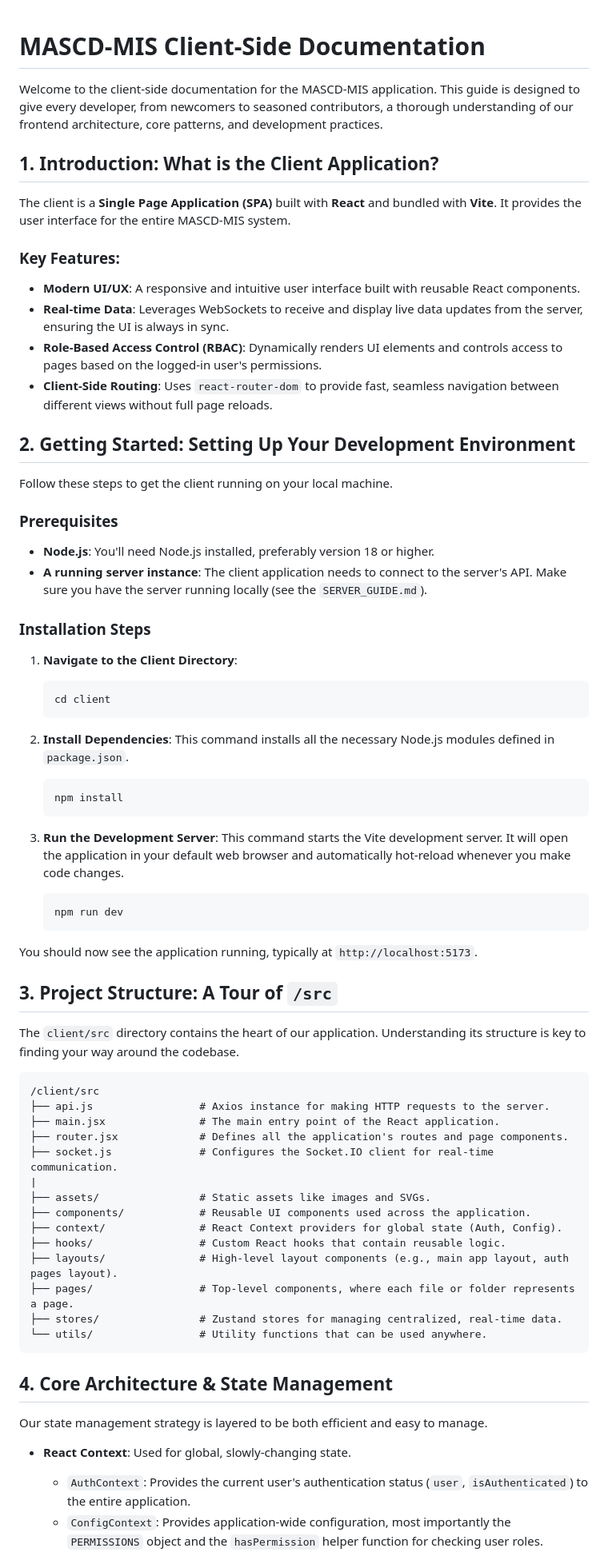
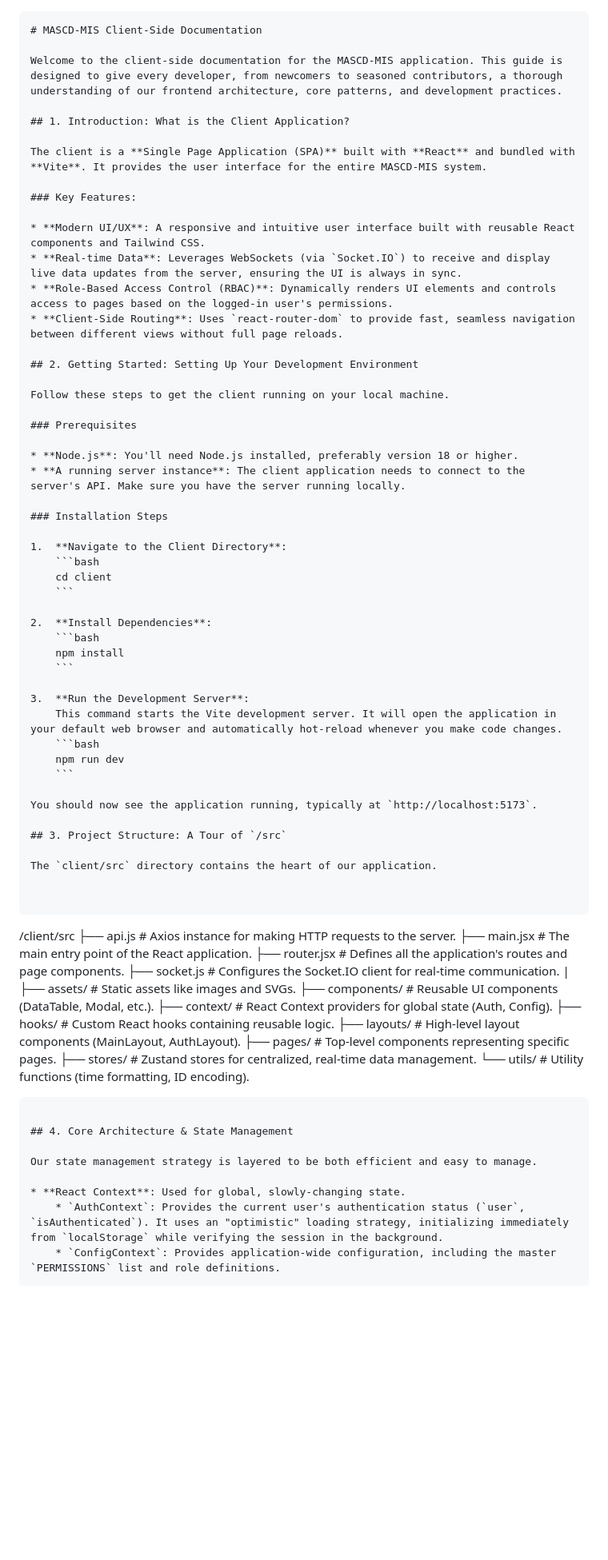
Before and after one commit to hachisnail/content-management-system, a Markdown page: documentation/CLIENT_GUIDE.md, the part around one of its changes. Shown at 80% size. Rendered like a GitHub page; blank space fills up the shorter version.

````diff
--- a/documentation/CLIENT_GUIDE.md
+++ b/documentation/CLIENT_GUIDE.md
@@ -1,3 +1,4 @@
+```markdown
 # MASCD-MIS Client-Side Documentation
 
 Welcome to the client-side documentation for the MASCD-MIS application. This guide is designed to give every developer, from newcomers to seasoned contributors, a thorough understanding of our frontend architecture, core patterns, and development practices.
@@ -8,10 +9,10 @@ The client is a **Single Page Application (SPA)** built with **React** and bundl
 
 ### Key Features:
 
-*   **Modern UI/UX**: A responsive and intuitive user interface built with reusable React components.
-*   **Real-time Data**: Leverages WebSockets to receive and display live data updates from the server, ensuring the UI is always in sync.
-*   **Role-Based Access Control (RBAC)**: Dynamically renders UI elements and controls access to pages based on the logged-in user's permissions.
-*   **Client-Side Routing**: Uses `react-router-dom` to provide fast, seamless navigation between different views without full page reloads.
+* **Modern UI/UX**: A responsive and intuitive user interface built with reusable React components and Tailwind CSS.
+* **Real-time Data**: Leverages WebSockets (via `Socket.IO`) to receive and display live data updates from the server, ensuring the UI is always in sync.
+* **Role-Based Access Control (RBAC)**: Dynamically renders UI elements and controls access to pages based on the logged-in user's permissions.
+* **Client-Side Routing**: Uses `react-router-dom` to provide fast, seamless navigation between different views without full page reloads.
 
 ## 2. Getting Started: Setting Up Your Development Environment
 
@@ -19,8 +20,8 @@ Follow these steps to get the client running on your local machine.
 
 ### Prerequisites
 
-*   **Node.js**: You'll need Node.js installed, preferably version 18 or higher.
-*   **A running server instance**: The client application needs to connect to the server's API. Make sure you have the server running locally (see the `SERVER_GUIDE.md`).
+* **Node.js**: You'll need Node.js installed, preferably version 18 or higher.
+* **A running server instance**: The client application needs to connect to the server's API. Make sure you have the server running locally.
 
 ### Installation Steps
 
@@ -29,7 +30,7 @@ Follow these steps to get the client running on your local machine.
     cd client
     ```
 
-2.  **Install Dependencies**: This command installs all the necessary Node.js modules defined in `package.json`.
+2.  **Install Dependencies**:
     ```bash
     npm install
     ```
@@ -44,9 +45,11 @@ You should now see the application running, typically at `http://localhost:5173`
 
 ## 3. Project Structure: A Tour of `/src`
 
-The `client/src` directory contains the heart of our application. Understanding its structure is key to finding your way around the codebase.
+The `client/src` directory contains the heart of our application.
+
 
 ```
+
 /client/src
 ├── api.js                 # Axios instance for making HTTP requests to the server.
 ├── main.jsx               # The main entry point of the React application.
@@ -54,20 +57,21 @@ The `client/src` directory contains the heart of our application. Understanding
 ├── socket.js              # Configures the Socket.IO client for real-time communication.
 |
 ├── assets/                # Static assets like images and SVGs.
-├── components/            # Reusable UI components used across the application.
+├── components/            # Reusable UI components (DataTable, Modal, etc.).
 ├── context/               # React Context providers for global state (Auth, Config).
-├── hooks/                 # Custom React hooks that contain reusable logic.
-├── layouts/               # High-level layout components (e.g., main app layout, auth pages layout).
-├── pages/                 # Top-level components, where each file or folder represents a page.
-├── stores/                # Zustand stores for managing centralized, real-time data.
-└── utils/                 # Utility functions that can be used anywhere.
+├── hooks/                 # Custom React hooks containing reusable logic.
+├── layouts/               # High-level layout components (MainLayout, AuthLayout).
+├── pages/                 # Top-level components representing specific pages.
+├── stores/                # Zustand stores for centralized, real-time data management.
+└── utils/                 # Utility functions (time formatting, ID encoding).
+
 ```
 
 ## 4. Core Architecture & State Management
 
 Our state management strategy is layered to be both efficient and easy to manage.
 
-*   **React Context**: Used for global, slowly-changing state.
-    *   `AuthContext`: Provides the current user's authentication status (`user`, `isAuthenticated`) to the entire application.
-    *   `ConfigContext`: Provides application-wide configuration, most importantly the `PERMISSIONS` object and the `hasPermission` helper function for checking user roles.
+* **React Context**: Used for global, slowly-changing state.
+    * `AuthContext`: Provides the current user's authentication status (`user`, `isAuthenticated`). It uses an "optimistic" loading strategy, initializing immediately from `localStorage` while verifying the session in the background.
+    * `ConfigContext`: Provides application-wide configuration, including the master `PERMISSIONS` list and role definitions.
 
````
Also changed, not shown: other parts of documentation/CLIENT_GUIDE.md (+61 -73 lines).
